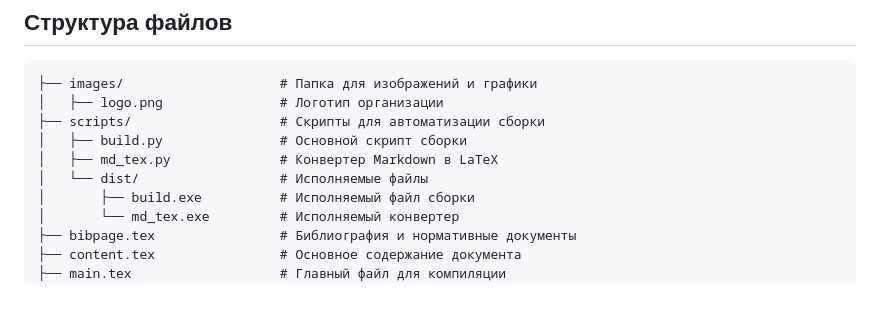
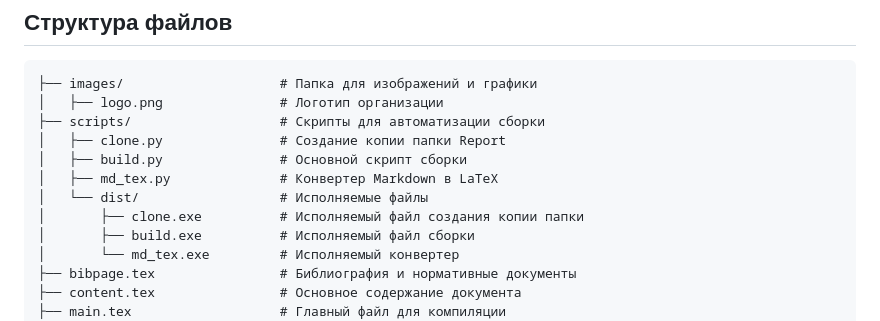
Before and after one commit to SergSi/Report, a Markdown page: README.md, the part around the change. GitHub-like rendering; blank space fills up the shorter version.

```diff
--- a/README.md
+++ b/README.md
@@ -20,9 +20,11 @@
 ├── images/                    # Папка для изображений и графики
 │   ├── logo.png               # Логотип организации
 ├── scripts/                   # Скрипты для автоматизации сборки
+│   ├── clone.py               # Создание копии папки Report
 │   ├── build.py               # Основной скрипт сборки
 │   ├── md_tex.py              # Конвертер Markdown в LaTeX
 │   └── dist/                  # Исполняемые файлы
+│       ├── clone.exe          # Исполняемый файл создания копии папки
 │       ├── build.exe          # Исполняемый файл сборки
 │       └── md_tex.exe         # Исполняемый конвертер
 ├── bibpage.tex                # Библиография и нормативные документы
```
